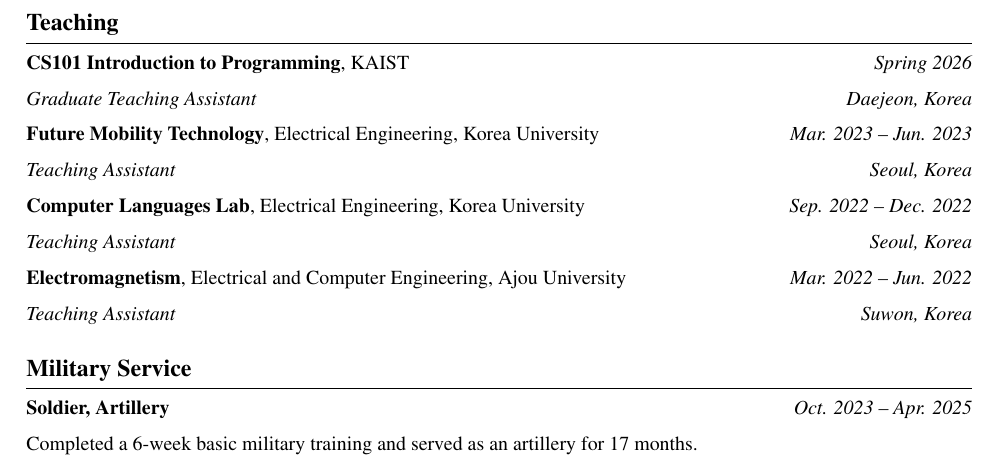
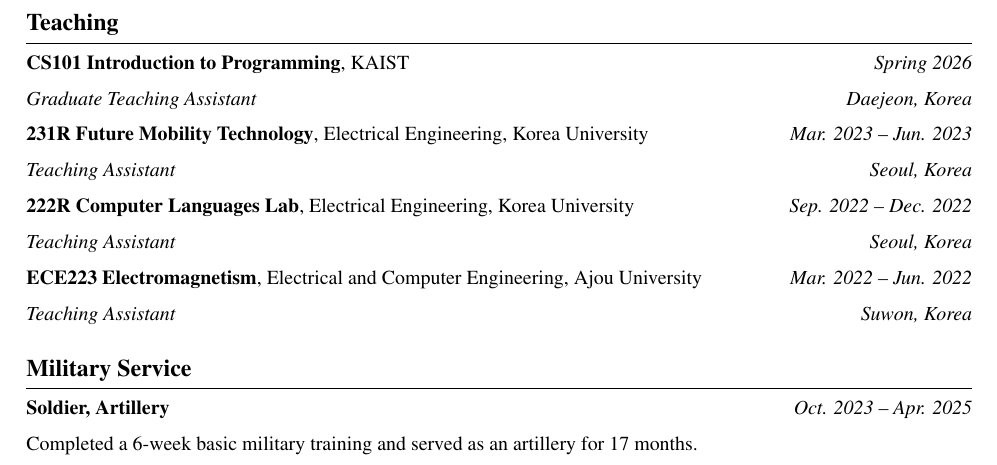
Before and after one commit to cosdeneb/cosdeneb.github.io, a LaTeX CV (Chanyoung_Park_CV.tex): part of page 3 of 3, cut so that both start at the same text. Compiled offline with pdfLaTeX.

Commit message:
CV: add course codes to all Teaching entries for consistency

```diff
--- a/Chanyoung_Park_CV.tex
+++ b/Chanyoung_Park_CV.tex
@@ -134,13 +134,13 @@
 \subheading{\textbf{CS101 Introduction to Programming}, KAIST}{Spring 2026}
 \textit{Graduate Teaching Assistant} \hfill \textit{Daejeon, Korea}
 
-\subheading{\textbf{Future Mobility Technology}, Electrical Engineering, Korea University}{Mar. 2023 -- Jun. 2023}
+\subheading{\textbf{231R Future Mobility Technology}, Electrical Engineering, Korea University}{Mar. 2023 -- Jun. 2023}
 \textit{Teaching Assistant} \hfill \textit{Seoul, Korea}
 
-\subheading{\textbf{Computer Languages Lab}, Electrical Engineering, Korea University}{Sep. 2022 -- Dec. 2022}
+\subheading{\textbf{222R Computer Languages Lab}, Electrical Engineering, Korea University}{Sep. 2022 -- Dec. 2022}
 \textit{Teaching Assistant} \hfill \textit{Seoul, Korea}
 
-\subheading{\textbf{Electromagnetism}, Electrical and Computer Engineering, Ajou University}{Mar. 2022 -- Jun. 2022}
+\subheading{\textbf{ECE223 Electromagnetism}, Electrical and Computer Engineering, Ajou University}{Mar. 2022 -- Jun. 2022}
 \textit{Teaching Assistant} \hfill \textit{Suwon, Korea}
 
 % ---------------------------------------------------------------- Military Service
```
Also changed, not shown: Chanyoung_Park_CV.pdf.
